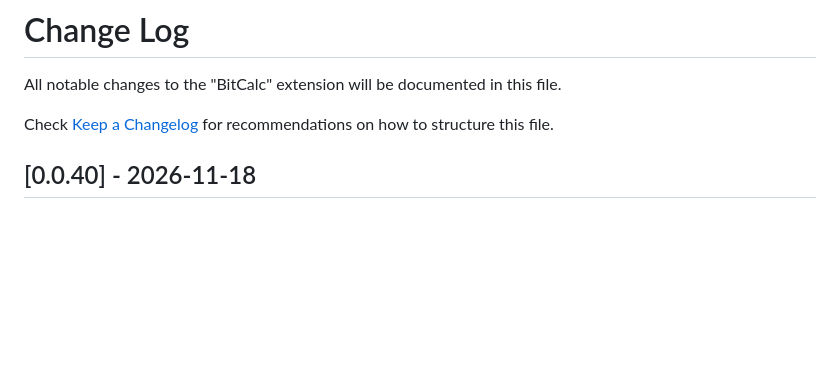
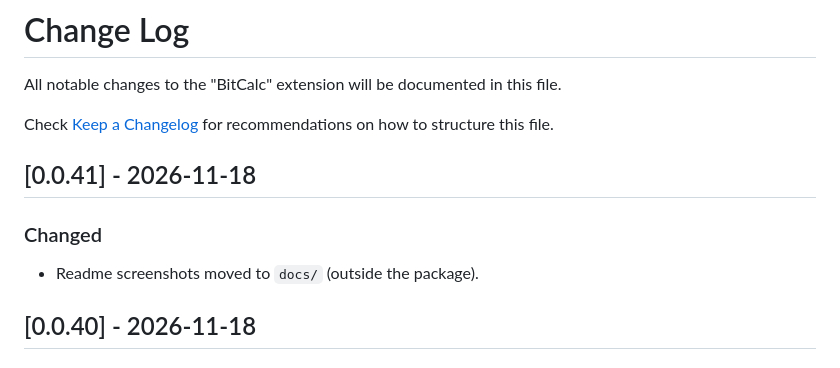
Before and after one commit to aiekick/BitCalc, a Markdown page: changelog.md, the part around the change. GitHub-like rendering; blank space fills up the shorter version.

```diff
--- a/changelog.md
+++ b/changelog.md
@@ -3,6 +3,12 @@
 All notable changes to the "BitCalc" extension will be documented in this file.
 
 Check [Keep a Changelog](http://keepachangelog.com/) for recommendations on how to structure this file.
+
+## [0.0.41] - 2026-11-18
+
+### Changed
+
+- Readme screenshots moved to `docs/` (outside the package).
 
 ## [0.0.40] - 2026-11-18
 
```
Also changed, not shown: readme.md (+3 -3 lines), docs/demo_calculator.png (renamed from medias/demo_calculator.png), docs/demo_structure_1.png (added), docs/demo_structure_2.png (renamed from medias/demo_structure_2.png), medias/demo_structure_1.png (deleted), 1 other file.
